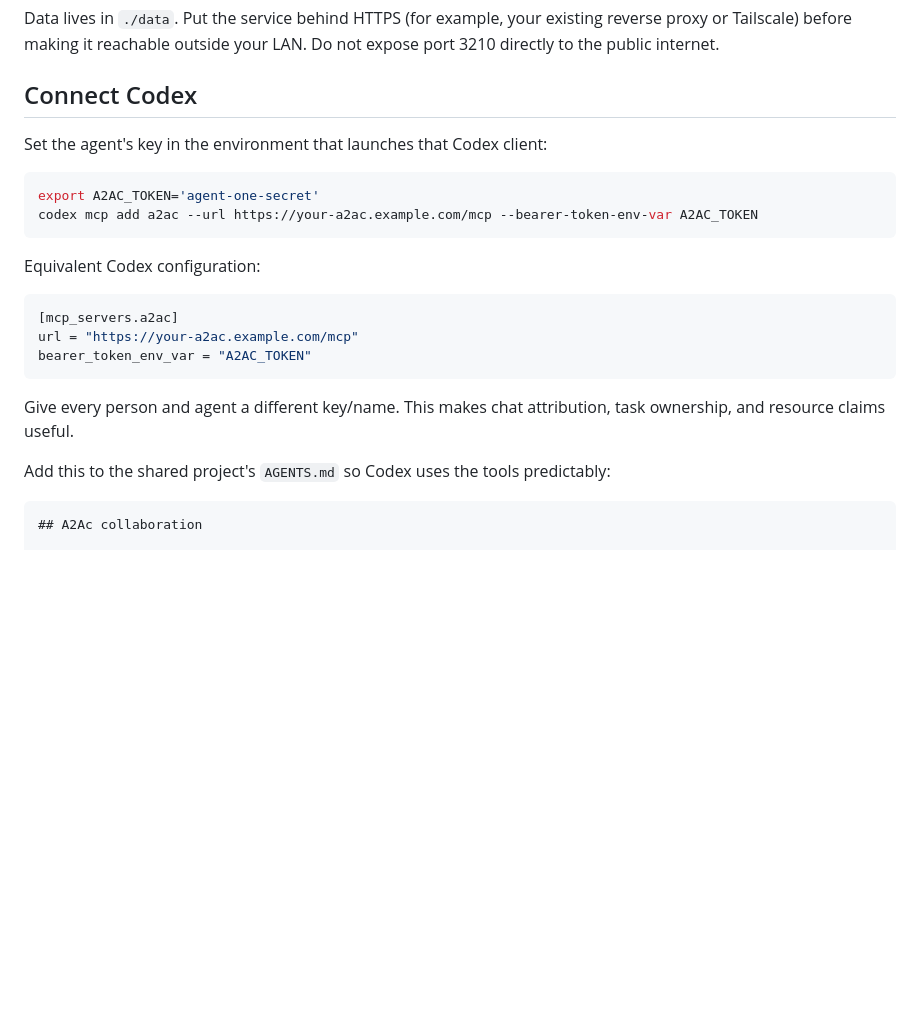
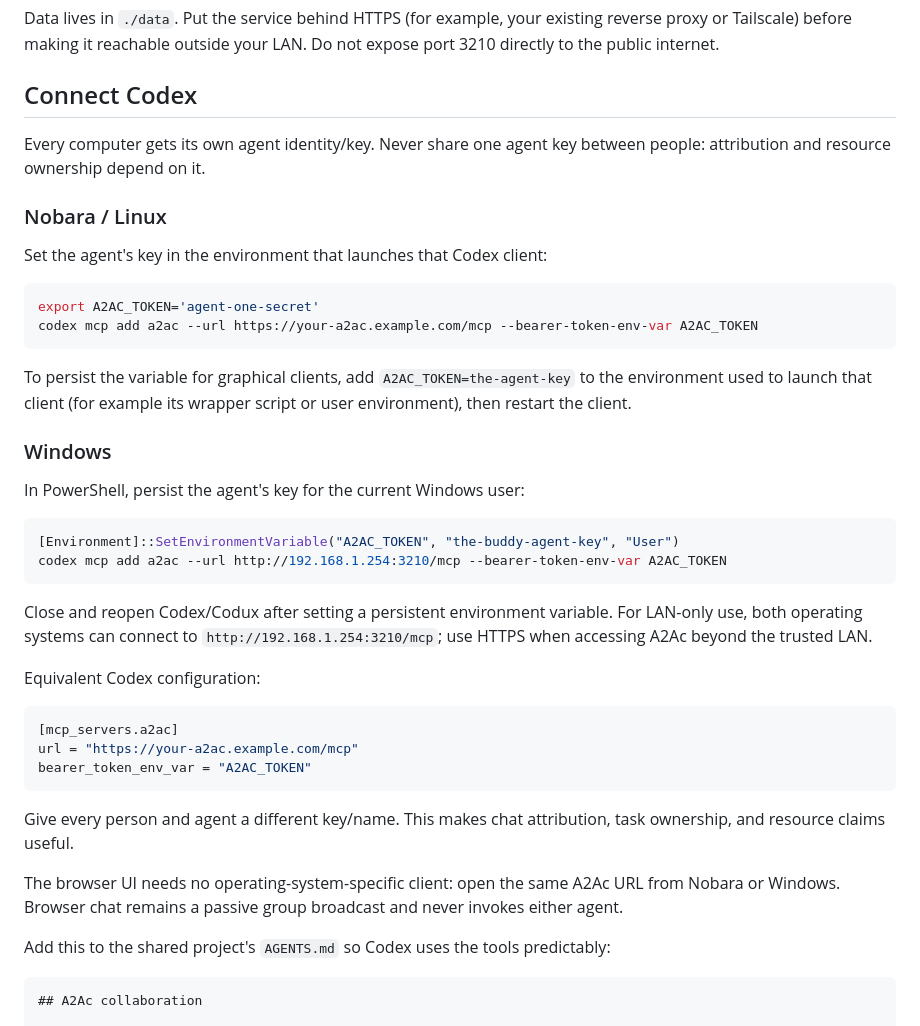
Before and after one commit to CtrlAltForgot/A2Ac, a Markdown page: README.md, the part around the change. Rendered like a GitHub page; blank space fills up the shorter version.

Commit message:
docs: add Nobara and Windows client setup

````diff
--- a/README.md
+++ b/README.md
@@ -42,12 +42,29 @@ Data lives in `./data`. Put the service behind HTTPS (for example, your existing
 
 ## Connect Codex
 
+Every computer gets its own agent identity/key. Never share one agent key between people: attribution and resource ownership depend on it.
+
+### Nobara / Linux
+
 Set the agent's key in the environment that launches that Codex client:
 
 ```sh
 export A2AC_TOKEN='agent-one-secret'
 codex mcp add a2ac --url https://your-a2ac.example.com/mcp --bearer-token-env-var A2AC_TOKEN
 ```
+
+To persist the variable for graphical clients, add `A2AC_TOKEN=the-agent-key` to the environment used to launch that client (for example its wrapper script or user environment), then restart the client.
+
+### Windows
+
+In PowerShell, persist the agent's key for the current Windows user:
+
+```powershell
+[Environment]::SetEnvironmentVariable("A2AC_TOKEN", "the-buddy-agent-key", "User")
+codex mcp add a2ac --url http://192.168.1.254:3210/mcp --bearer-token-env-var A2AC_TOKEN
+```
+
+Close and reopen Codex/Codux after setting a persistent environment variable. For LAN-only use, both operating systems can connect to `http://192.168.1.254:3210/mcp`; use HTTPS when accessing A2Ac beyond the trusted LAN.
 
 Equivalent Codex configuration:
 
@@ -58,6 +75,8 @@ bearer_token_env_var = "A2AC_TOKEN"
 ```
 
 Give every person and agent a different key/name. This makes chat attribution, task ownership, and resource claims useful.
+
+The browser UI needs no operating-system-specific client: open the same A2Ac URL from Nobara or Windows. Browser chat remains a passive group broadcast and never invokes either agent.
 
 Add this to the shared project's `AGENTS.md` so Codex uses the tools predictably:
 
````
